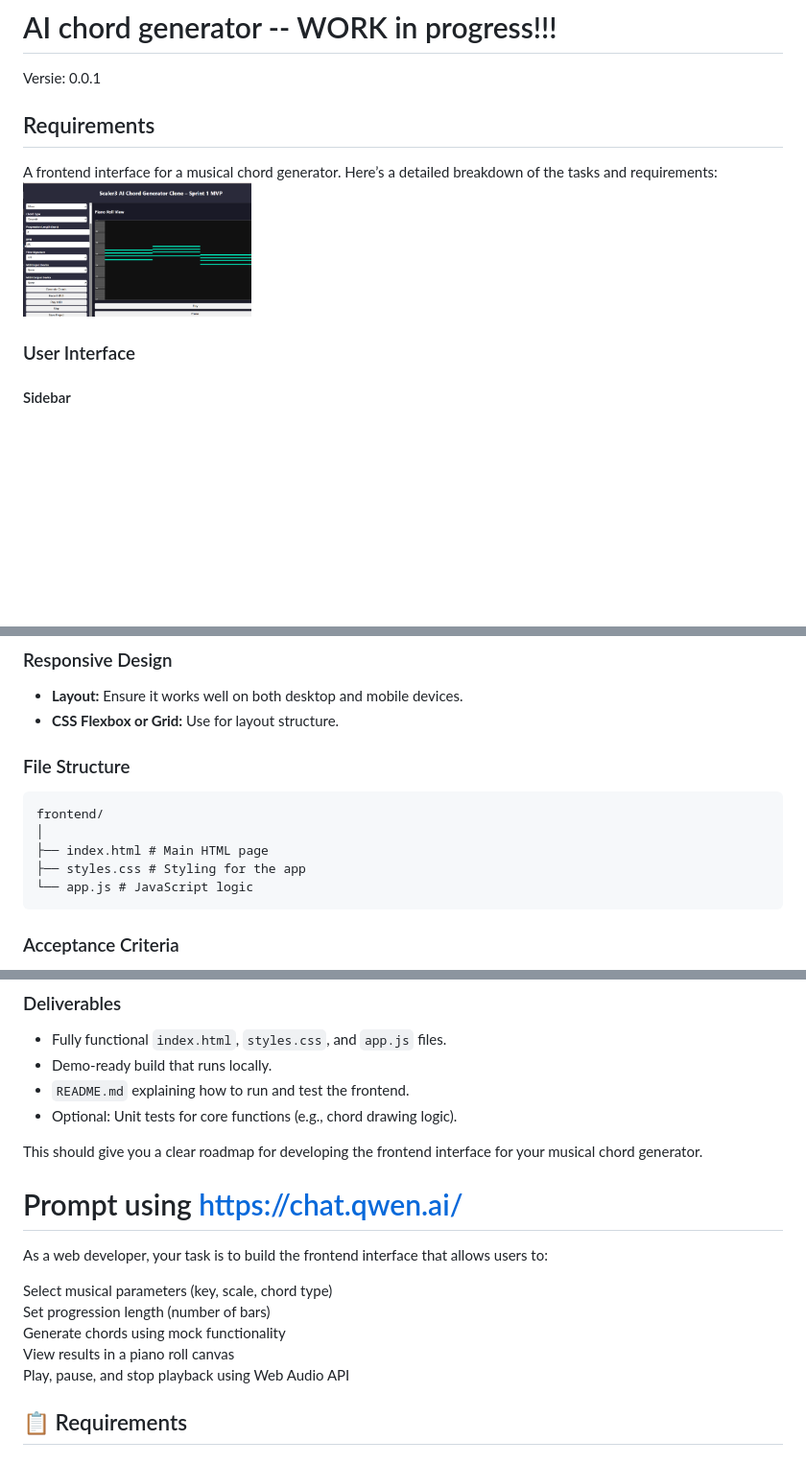
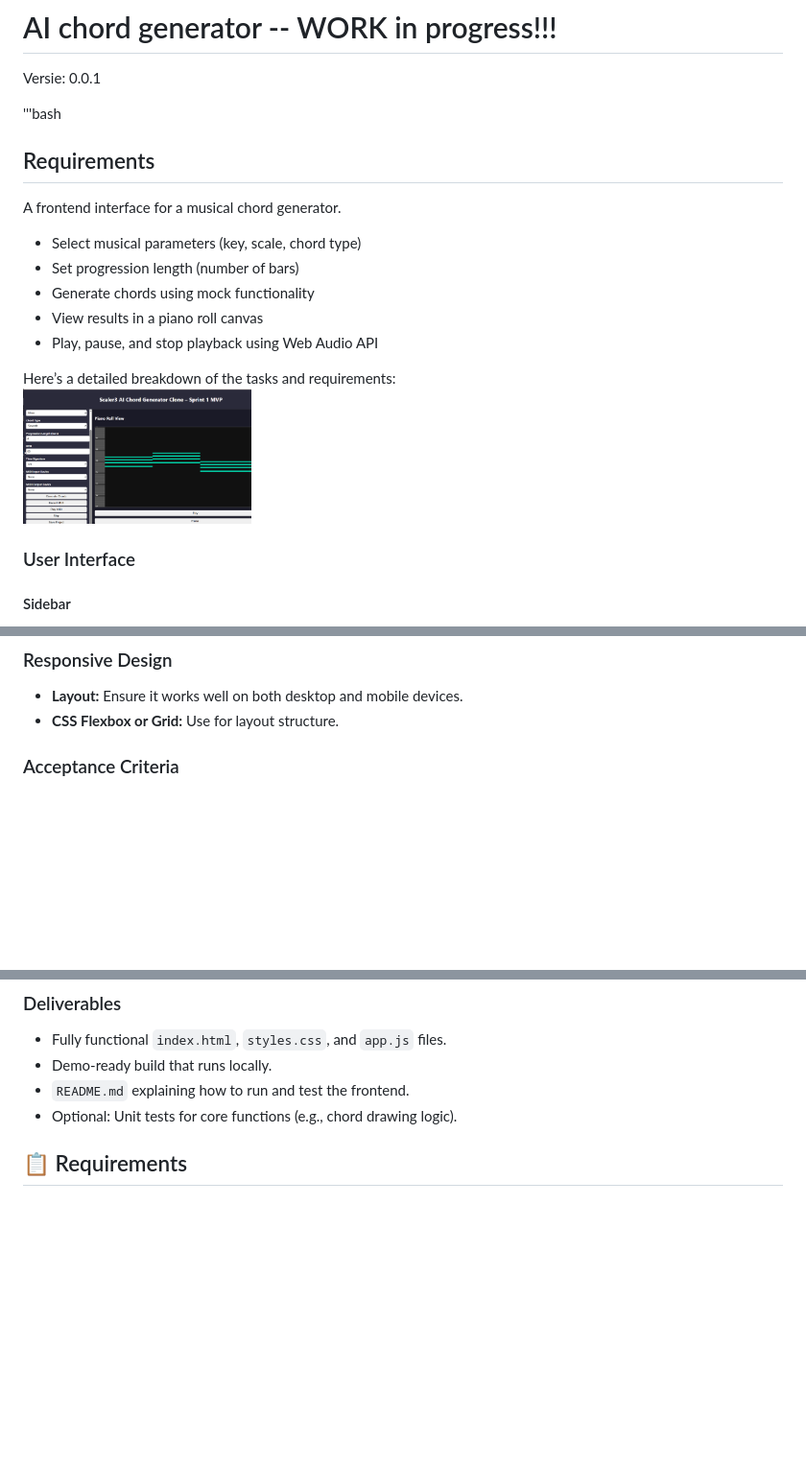
Before and after one commit to pappavis/AI_Playground, a Markdown page: ChordGeneratorFugroAI/README.md, 3 parts joined by grey strips. Shown: that part at 96% size. Rendered like a GitHub page; blank space fills up the shorter version.

````diff
--- a/ChordGeneratorFugroAI/README.md
+++ b/ChordGeneratorFugroAI/README.md
@@ -1,12 +1,20 @@
 # AI chord generator  -- WORK in progress!!!
 Versie: 0.0.1
 
+'''bash
 ## Requirements
-A frontend interface for a musical chord generator. Here’s a detailed breakdown of the tasks and requirements:
+A frontend interface for a musical chord generator.
+- Select musical parameters (key, scale, chord type)<br>
+- Set progression length (number of bars)<br>
+- Generate chords using mock functionality<br>
+- View results in a piano roll canvas<br>
+- Play, pause, and stop playback using Web Audio API<br>
+
+
+Here’s a detailed breakdown of the tasks and requirements:
 <br>
 <img src="https://github.com/pappavis/AI_Playground/blob/main/ChordGeneratorFugroAI/img/Scaler3A_%20Chord_Generator_Clone.png?raw=true" width="30%" hight="30%" alt="AI Chord generator">
 <br>
-
 
 ### User Interface
 
@@ -40,14 +48,6 @@ A frontend interface for a musical chord generator. Here’s a detailed breakdow
 - **Layout:** Ensure it works well on both desktop and mobile devices.
 - **CSS Flexbox or Grid:** Use for layout structure.
 
-### File Structure
-```
-frontend/
-│
-├── index.html # Main HTML page
-├── styles.css # Styling for the app
-└── app.js # JavaScript logic
-```
 
 ### Acceptance Criteria
 - User can select key, scale, and chord type.
@@ -75,18 +75,6 @@ frontend/
 - Demo-ready build that runs locally.
 - `README.md` explaining how to run and test the frontend.
 - Optional: Unit tests for core functions (e.g., chord drawing logic).
-
-This should give you a clear roadmap for developing the frontend interface for your musical chord generator.
-
-
-#  Prompt  using <a herf="https://chat.qwen.ai/" target="_blank">https://chat.qwen.ai/</a>
-As a web developer, your task is to build the frontend interface that allows users to:<br>
-
-Select musical parameters (key, scale, chord type)<br>
-Set progression length (number of bars)<br>
-Generate chords using mock functionality<br>
-View results in a piano roll canvas<br>
-Play, pause, and stop playback using Web Audio API<br>
 
 ## 📋 Requirements
 ### User Interface
````
Also changed, not shown: other parts of ChordGeneratorFugroAI/README.md (+2 -0 lines).
